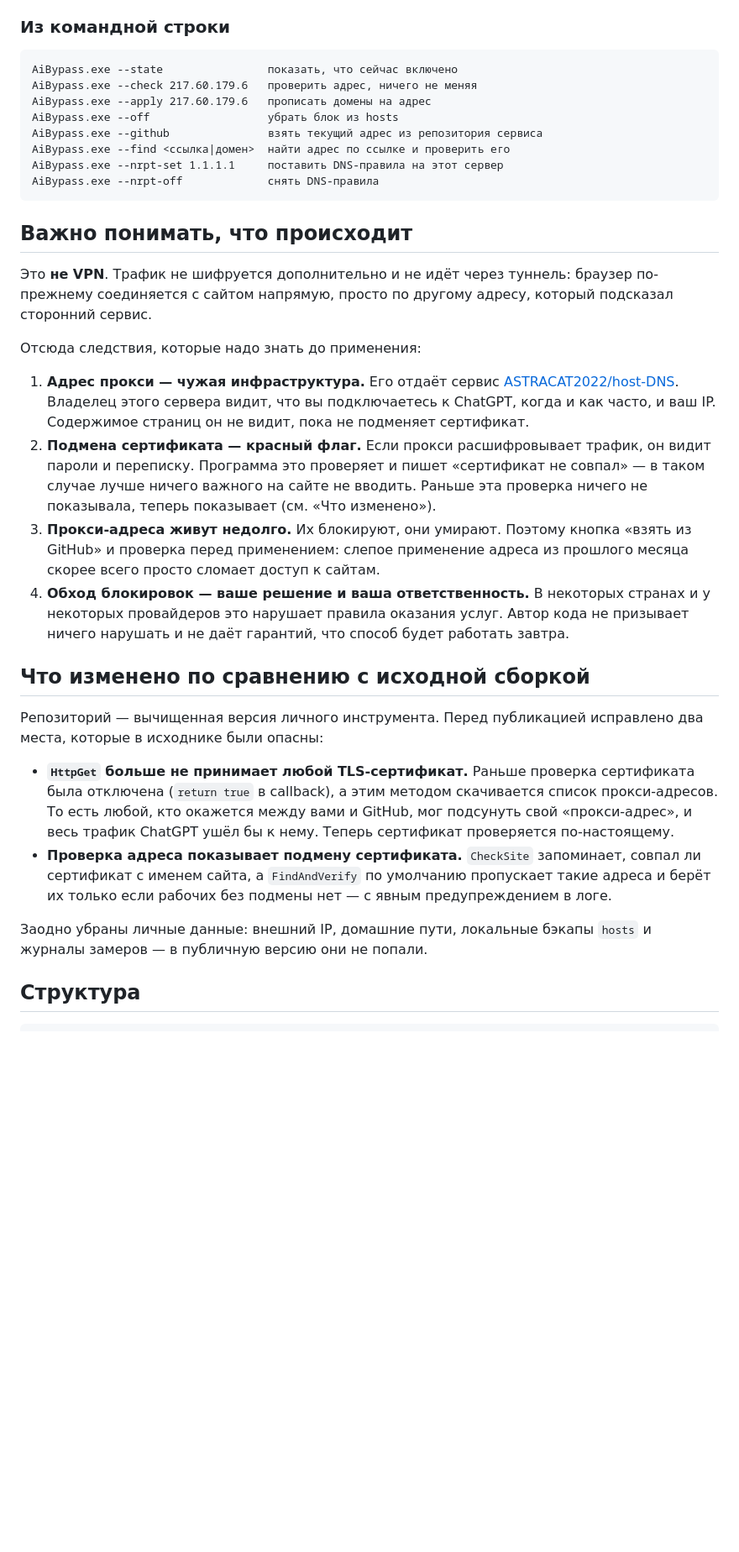
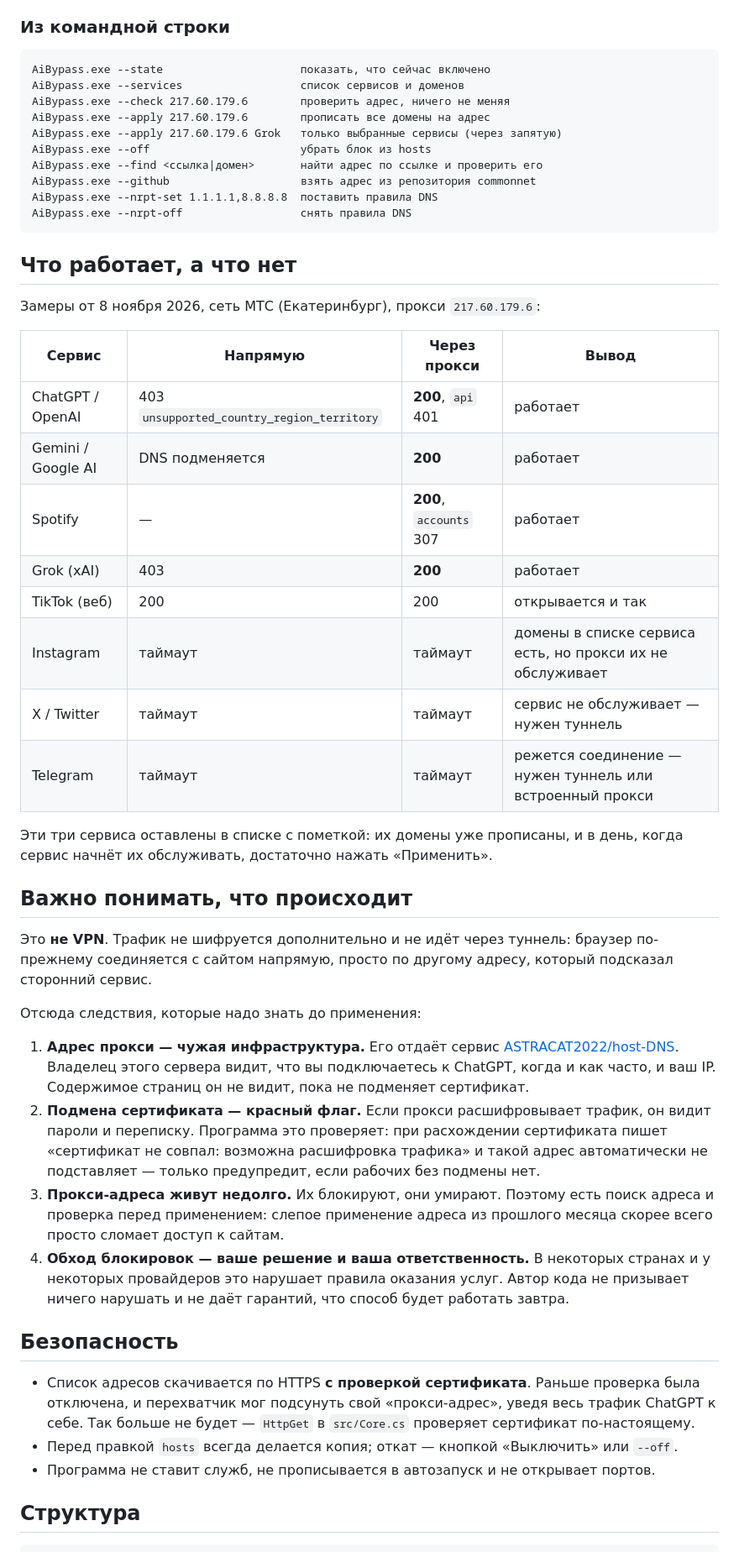
Before and after one commit to FermerRen2/ai-bypass, a Markdown page: README.md, the part around one of its changes. Shown at 84% size. Drawn GitHub-style; blank space fills up the shorter version.

````diff
--- a/README.md
+++ b/README.md
@@ -46,15 +55,35 @@ build.cmd
 ### Из командной строки
 
 ```
-AiBypass.exe --state                показать, что сейчас включено
-AiBypass.exe --check 217.60.179.6   проверить адрес, ничего не меняя
-AiBypass.exe --apply 217.60.179.6   прописать домены на адрес
-AiBypass.exe --off                  убрать блок из hosts
-AiBypass.exe --github               взять текущий адрес из репозитория сервиса
-AiBypass.exe --find <ссылка|домен>  найти адрес по ссылке и проверить его
-AiBypass.exe --nrpt-set 1.1.1.1     поставить DNS-правила на этот сервер
-AiBypass.exe --nrpt-off             снять DNS-правила
+AiBypass.exe --state                     показать, что сейчас включено
+AiBypass.exe --services                  список сервисов и доменов
+AiBypass.exe --check 217.60.179.6        проверить адрес, ничего не меняя
+AiBypass.exe --apply 217.60.179.6        прописать все домены на адрес
+AiBypass.exe --apply 217.60.179.6 Grok   только выбранные сервисы (через запятую)
+AiBypass.exe --off                       убрать блок из hosts
+AiBypass.exe --find <ссылка|домен>       найти адрес по ссылке и проверить его
+AiBypass.exe --github                    взять адрес из репозитория commonnet
+AiBypass.exe --nrpt-set 1.1.1.1,8.8.8.8  поставить правила DNS
+AiBypass.exe --nrpt-off                  снять правила DNS
 ```
+
+## Что работает, а что нет
+
+Замеры от 8 ноября 2026, сеть МТС (Екатеринбург), прокси `217.60.179.6`:
+
+| Сервис | Напрямую | Через прокси | Вывод |
+|---|---|---|---|
+| ChatGPT / OpenAI | 403 `unsupported_country_region_territory` | **200**, `api` 401 | работает |
+| Gemini / Google AI | DNS подменяется | **200** | работает |
+| Spotify | — | **200**, `accounts` 307 | работает |
+| Grok (xAI) | 403 | **200** | работает |
+| TikTok (веб) | 200 | 200 | открывается и так |
+| Instagram | таймаут | таймаут | домены в списке сервиса есть, но прокси их не обслуживает |
+| X / Twitter | таймаут | таймаут | сервис не обслуживает — нужен туннель |
+| Telegram | таймаут | таймаут | режется соединение — нужен туннель или встроенный прокси |
+
+Эти три сервиса оставлены в списке с пометкой: их домены уже прописаны, и в день, когда
+сервис начнёт их обслуживать, достаточно нажать «Применить».
 
 ## Важно понимать, что происходит
 
@@ -69,31 +98,23 @@ AiBypass.exe --nrpt-off             снять DNS-правила
    видит, что вы подключаетесь к ChatGPT, когда и как часто, и ваш IP. Содержимое страниц
    он не видит, пока не подменяет сертификат.
 2. **Подмена сертификата — красный флаг.** Если прокси расшифровывает трафик, он видит пароли
-   и переписку. Программа это проверяет и пишет «сертификат не совпал» — в таком случае
-   лучше ничего важного на сайте не вводить. Раньше эта проверка ничего не показывала,
-   теперь показывает (см. «Что изменено»).
-3. **Прокси-адреса живут недолго.** Их блокируют, они умирают. Поэтому кнопка «взять из
-   GitHub» и проверка перед применением: слепое применение адреса из прошлого месяца
-   скорее всего просто сломает доступ к сайтам.
+   и переписку. Программа это проверяет: при расхождении сертификата пишет
+   «сертификат не совпал: возможна расшифровка трафика» и такой адрес автоматически
+   не подставляет — только предупредит, если рабочих без подмены нет.
+3. **Прокси-адреса живут недолго.** Их блокируют, они умирают. Поэтому есть поиск адреса
+   и проверка перед применением: слепое применение адреса из прошлого месяца скорее всего
+   просто сломает доступ к сайтам.
 4. **Обход блокировок — ваше решение и ваша ответственность.** В некоторых странах и у
    некоторых провайдеров это нарушает правила оказания услуг. Автор кода не призывает
    ничего нарушать и не даёт гарантий, что способ будет работать завтра.
 
-## Что изменено по сравнению с исходной сборкой
+## Безопасность
 
-Репозиторий — вычищенная версия личного инструмента. Перед публикацией исправлено два места,
-которые в исходнике были опасны:
-
-* **`HttpGet` больше не принимает любой TLS-сертификат.** Раньше проверка сертификата была
-  отключена (`return true` в callback), а этим методом скачивается список прокси-адресов.
-  То есть любой, кто окажется между вами и GitHub, мог подсунуть свой «прокси-адрес»,
-  и весь трафик ChatGPT ушёл бы к нему. Теперь сертификат проверяется по-настоящему.
-* **Проверка адреса показывает подмену сертификата.** `CheckSite` запоминает, совпал ли
-  сертификат с именем сайта, а `FindAndVerify` по умолчанию пропускает такие адреса и берёт
-  их только если рабочих без подмены нет — с явным предупреждением в логе.
-
-Заодно убраны личные данные: внешний IP, домашние пути, локальные бэкапы `hosts` и журналы
-замеров — в публичную версию они не попали.
+* Список адресов скачивается по HTTPS **с проверкой сертификата**. Раньше проверка была
+  отключена, и перехватчик мог подсунуть свой «прокси-адрес», уведя весь трафик ChatGPT к себе.
+  Так больше не будет — `HttpGet` в `src/Core.cs` проверяет сертификат по-настоящему.
+* Перед правкой `hosts` всегда делается копия; откат — кнопкой «Выключить» или `--off`.
+* Программа не ставит служб, не прописывается в автозапуск и не открывает портов.
 
 ## Структура
 
````
Also changed, not shown: other parts of README.md (+38 -24 lines), CHANGELOG.md (added, +58 -0 lines), screenshots/app.png (added), 9 other files.
